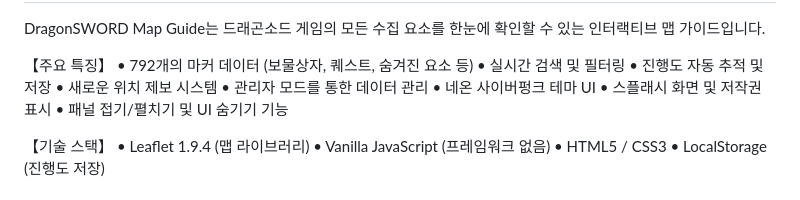
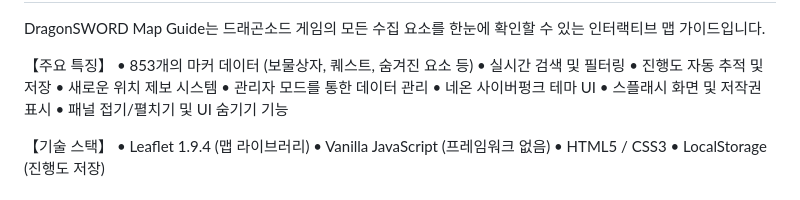
Before and after one commit to LaWoonGShortS/DragonSword.Maps.Guide, a Markdown page: README.md, the part around one of its changes. Drawn GitHub-style.

```diff
--- a/README.md
+++ b/README.md
@@ -32,7 +32,7 @@ DragonSWORD Map Guide는 드래곤소드 게임의 모든 수집 요소를 한
 있는 인터랙티브 맵 가이드입니다.
 
 【주요 특징】
-• 792개의 마커 데이터 (보물상자, 퀘스트, 숨겨진 요소 등)
+• 853개의 마커 데이터 (보물상자, 퀘스트, 숨겨진 요소 등)
 • 실시간 검색 및 필터링
 • 진행도 자동 추적 및 저장
 • 새로운 위치 제보 시스템
```
Also changed, not shown: other parts of README.md (+1 -0 lines).
